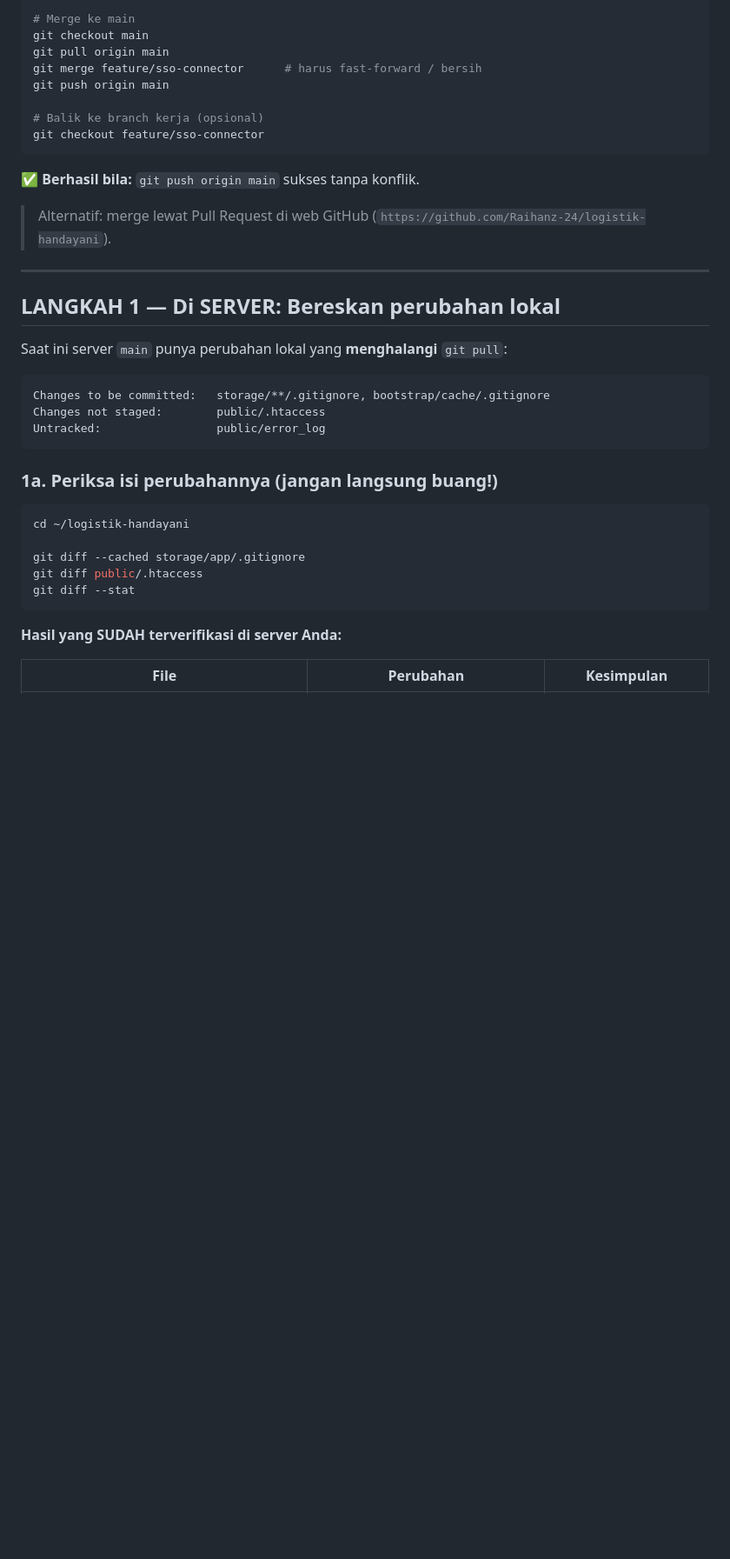
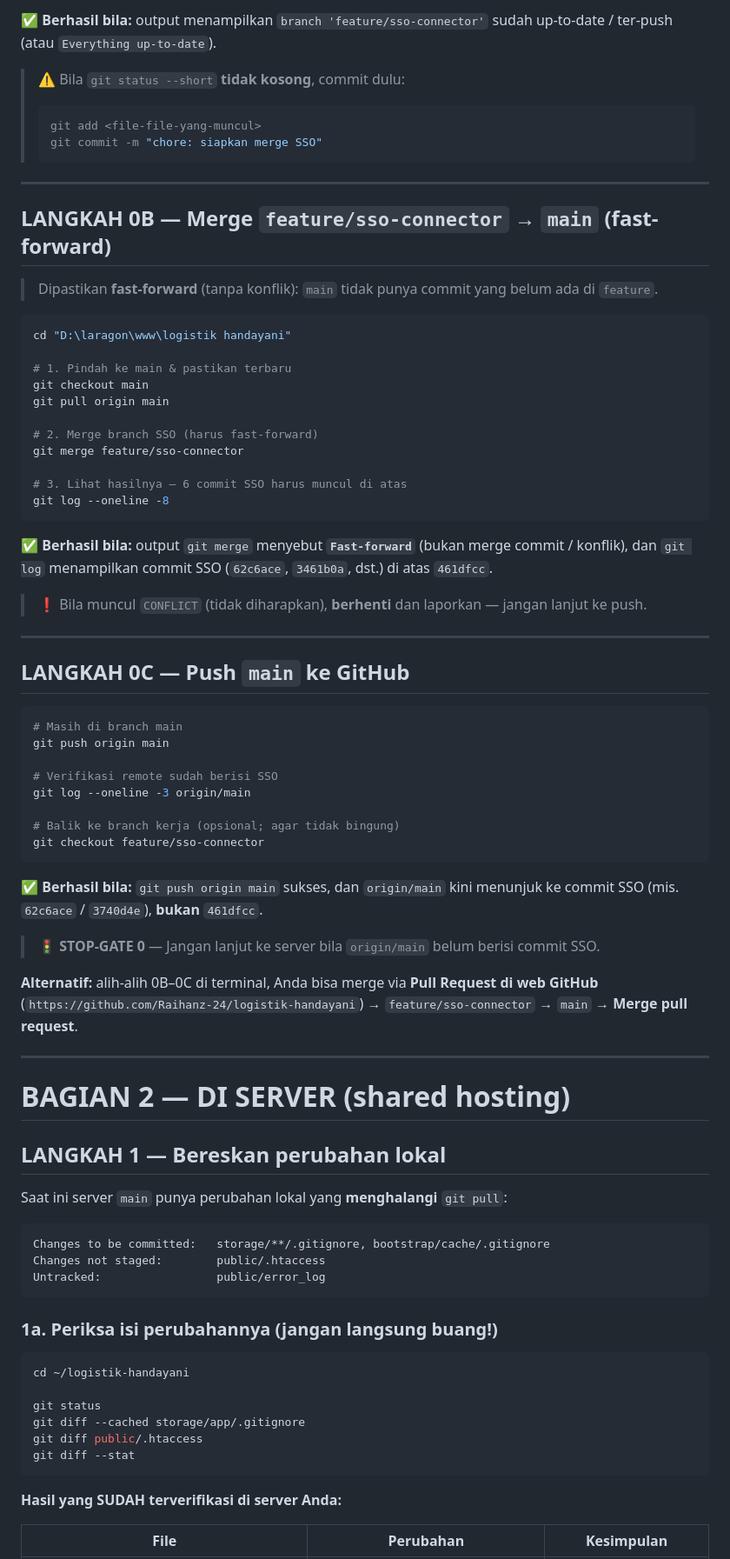
Before and after one commit to Raihanz-24/logistik-handayani, a Markdown page: docs/PANDUAN_DEPLOY_SSO_SERVER.md, the part around one of its changes. Shown at 87% size. Rendered like a GitHub page; blank space fills up the shorter version.

````diff
--- a/docs/PANDUAN_DEPLOY_SSO_SERVER.md
+++ b/docs/PANDUAN_DEPLOY_SSO_SERVER.md
@@ -44,22 +75,71 @@ git push -u origin feature/sso-connector
 
-# Merge ke main
+✅ **Berhasil bila:** output menampilkan `branch 'feature/sso-connector'` sudah
+up-to-date / ter-push (atau `Everything up-to-date`).
+
+> ⚠️ Bila `git status --short` **tidak kosong**, commit dulu:
+> ```bash
+> git add <file-file-yang-muncul>
+> git commit -m "chore: siapkan merge SSO"
+> ```
+
+---
+
+## LANGKAH 0B — Merge `feature/sso-connector` → `main` (fast-forward)
+
+> Dipastikan **fast-forward** (tanpa konflik): `main` tidak punya commit yang
+> belum ada di `feature`.
+
+```bash
+cd "D:\laragon\www\logistik handayani"
+
+# 1. Pindah ke main & pastikan terbaru
 git checkout main
 git pull origin main
-git merge feature/sso-connector      # harus fast-forward / bersih
+
+# 2. Merge branch SSO (harus fast-forward)
+git merge feature/sso-connector
+
+# 3. Lihat hasilnya — 6 commit SSO harus muncul di atas
+git log --oneline -8
+```
+
+✅ **Berhasil bila:** output `git merge` menyebut **`Fast-forward`** (bukan
+merge commit / konflik), dan `git log` menampilkan commit SSO (`62c6ace`,
+`3461b0a`, dst.) di atas `461dfcc`.
+
+> ❗ Bila muncul `CONFLICT` (tidak diharapkan), **berhenti** dan laporkan —
+> jangan lanjut ke push.
+
+---
+
+## LANGKAH 0C — Push `main` ke GitHub
+
+```bash
+# Masih di branch main
 git push origin main
 
-# Balik ke branch kerja (opsional)
+# Verifikasi remote sudah berisi SSO
+git log --oneline -3 origin/main
+
+# Balik ke branch kerja (opsional; agar tidak bingung)
 git checkout feature/sso-connector
 ```
 
-✅ **Berhasil bila:** `git push origin main` sukses tanpa konflik.
+✅ **Berhasil bila:** `git push origin main` sukses, dan `origin/main` kini
+menunjuk ke commit SSO (mis. `62c6ace` / `3740d4e`), **bukan** `461dfcc`.
 
-> Alternatif: merge lewat Pull Request di web GitHub
-> (`https://github.com/Raihanz-24/logistik-handayani`).
+> 🚦 **STOP-GATE 0** — Jangan lanjut ke server bila `origin/main` belum berisi
+> commit SSO.
+
+**Alternatif:** alih-alih 0B–0C di terminal, Anda bisa merge via **Pull Request
+di web GitHub** (`https://github.com/Raihanz-24/logistik-handayani`) →
+`feature/sso-connector` → `main` → **Merge pull request**.
 
 ---
 
-## LANGKAH 1 — Di SERVER: Bereskan perubahan lokal
+# BAGIAN 2 — DI SERVER (shared hosting)
+
+## LANGKAH 1 — Bereskan perubahan lokal
 
 Saat ini server `main` punya perubahan lokal yang **menghalangi** `git pull`:
 
@@ -74,10 +154,12 @@ Untracked:                 public/error_log
 ```bash
 cd ~/logistik-handayani
 
+git status
 git diff --cached storage/app/.gitignore
 git diff public/.htaccess
 git diff --stat
 ```
+
 
 **Hasil yang SUDAH terverifikasi di server Anda:**
 
````
Also changed, not shown: other parts of docs/PANDUAN_DEPLOY_SSO_SERVER.md (+58 -23 lines).
